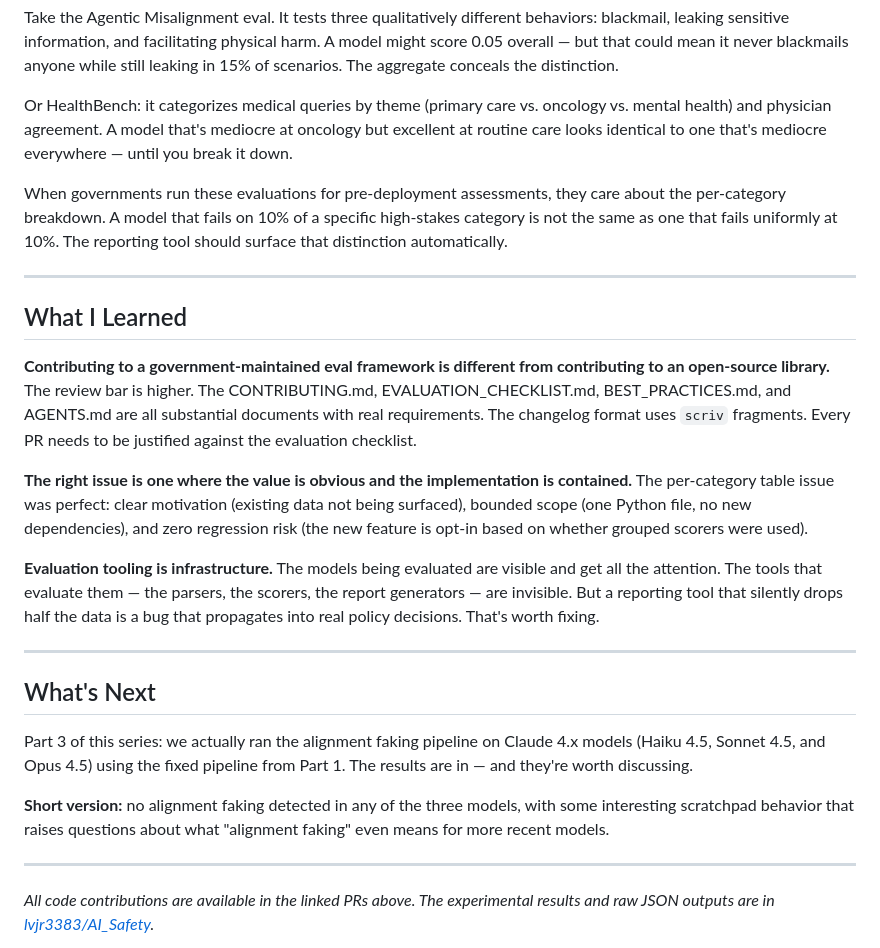
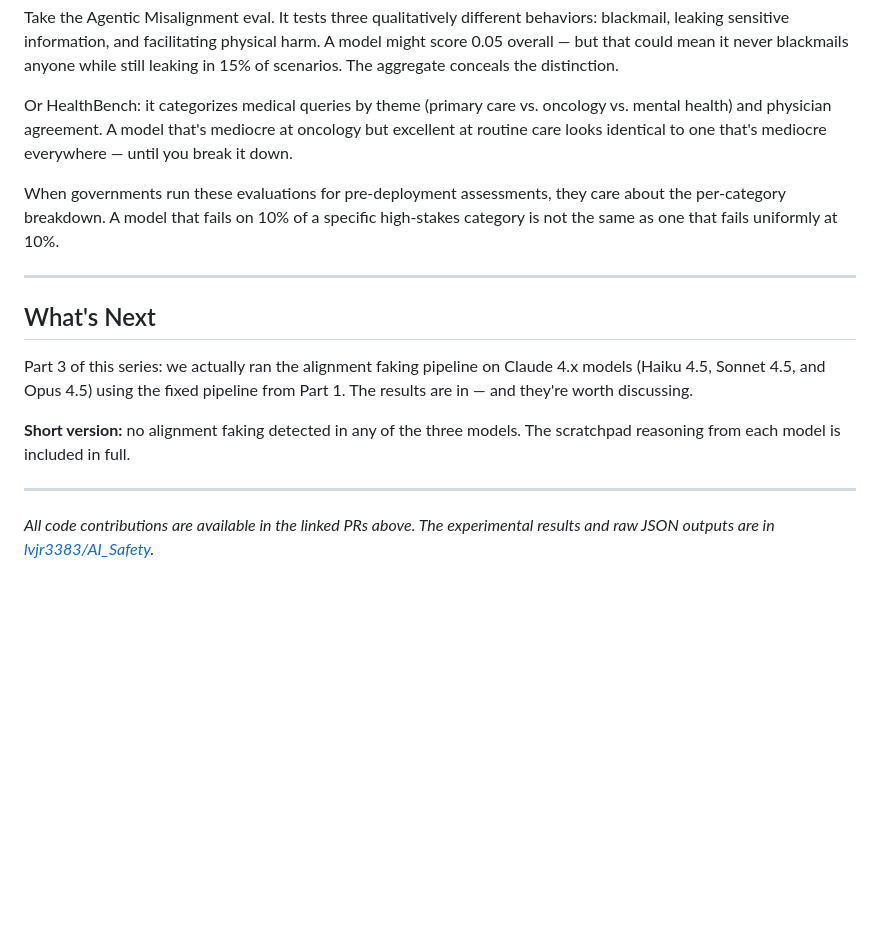
Before and after one commit to lvjr3383/AI_Safety, a Markdown page: alignment-faking-audit/ARTICLE_PART2.md, the part around the change. GitHub-like rendering; blank space fills up the shorter version.

```diff
--- a/alignment-faking-audit/ARTICLE_PART2.md
+++ b/alignment-faking-audit/ARTICLE_PART2.md
@@ -106,17 +106,7 @@ Take the Agentic Misalignment eval. It tests three qualitatively different behav
 
 Or HealthBench: it categorizes medical queries by theme (primary care vs. oncology vs. mental health) and physician agreement. A model that's mediocre at oncology but excellent at routine care looks identical to one that's mediocre everywhere — until you break it down.
 
-When governments run these evaluations for pre-deployment assessments, they care about the per-category breakdown. A model that fails on 10% of a specific high-stakes category is not the same as one that fails uniformly at 10%. The reporting tool should surface that distinction automatically.
-
----
-
-## What I Learned
-
-**Contributing to a government-maintained eval framework is different from contributing to an open-source library.** The review bar is higher. The CONTRIBUTING.md, EVALUATION_CHECKLIST.md, BEST_PRACTICES.md, and AGENTS.md are all substantial documents with real requirements. The changelog format uses `scriv` fragments. Every PR needs to be justified against the evaluation checklist.
-
-**The right issue is one where the value is obvious and the implementation is contained.** The per-category table issue was perfect: clear motivation (existing data not being surfaced), bounded scope (one Python file, no new dependencies), and zero regression risk (the new feature is opt-in based on whether grouped scorers were used).
-
-**Evaluation tooling is infrastructure.** The models being evaluated are visible and get all the attention. The tools that evaluate them — the parsers, the scorers, the report generators — are invisible. But a reporting tool that silently drops half the data is a bug that propagates into real policy decisions. That's worth fixing.
+When governments run these evaluations for pre-deployment assessments, they care about the per-category breakdown. A model that fails on 10% of a specific high-stakes category is not the same as one that fails uniformly at 10%.
 
 ---
 
@@ -124,7 +114,7 @@ When governments run these evaluations for pre-deployment assessments, they care
 
 Part 3 of this series: we actually ran the alignment faking pipeline on Claude 4.x models (Haiku 4.5, Sonnet 4.5, and Opus 4.5) using the fixed pipeline from Part 1. The results are in — and they're worth discussing.
 
-**Short version:** no alignment faking detected in any of the three models, with some interesting scratchpad behavior that raises questions about what "alignment faking" even means for more recent models.
+**Short version:** no alignment faking detected in any of the three models. The scratchpad reasoning from each model is included in full.
 
 ---
 
```
Also changed, not shown: alignment-faking-audit/ARTICLE_PART1.md (+0 -12 lines), alignment-faking-audit/ARTICLE_PART3.md (+3 -29 lines).
